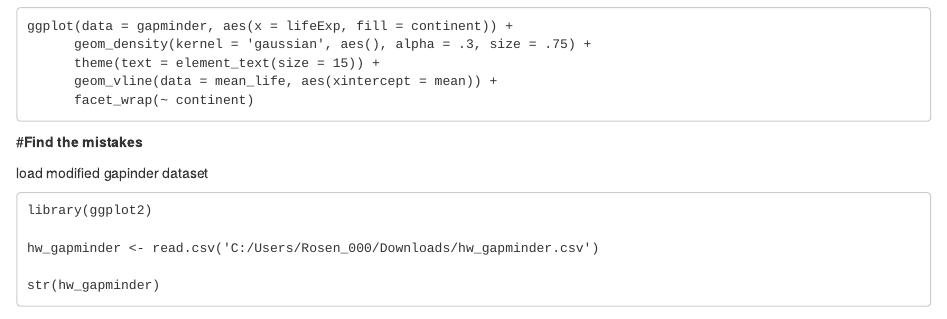
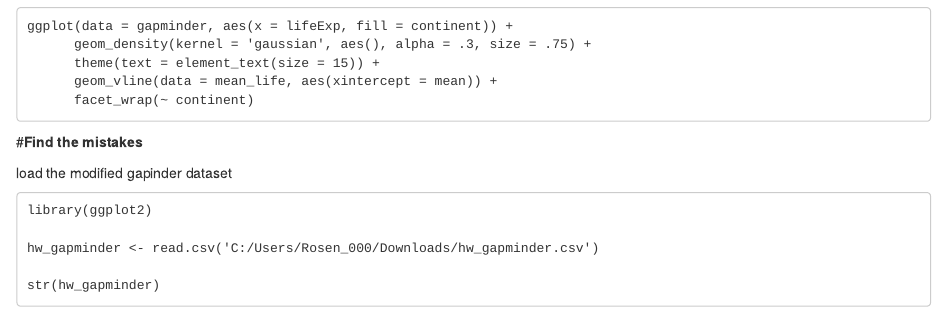
Before and after one commit to Irosenthal/BIOL-653-rosenthal-isaac-hw, an R Markdown document (Homework 2 - Rosenthal, Isaac.Rmd): the page in a window 1100 px wide, from 1420 px down. Rendered offline with R 4.5, knitr and Pandoc, with nearby package versions.

Commit message:
formatting changes

````diff
--- a/Homework 2 - Rosenthal, Isaac.Rmd
+++ b/Homework 2 - Rosenthal, Isaac.Rmd
@@ -98,7 +98,7 @@ ggplot(data = gapminder, aes(x = lifeExp, fill = continent)) +
 
 #**Find the mistakes**
 
-load modified gapinder dataset
+load the modified gapinder dataset
 
 ```
 library(ggplot2)
````
